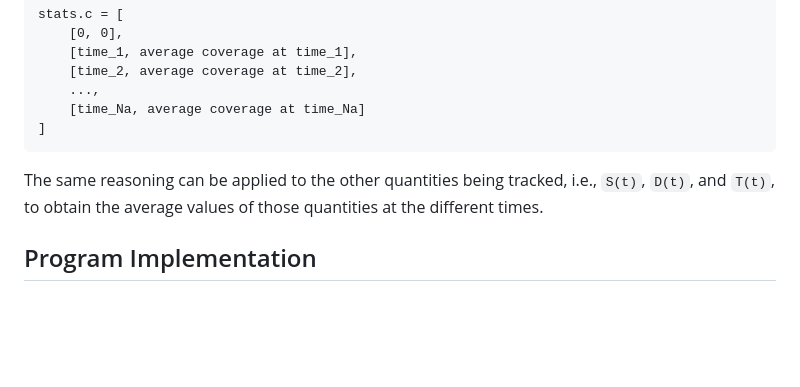
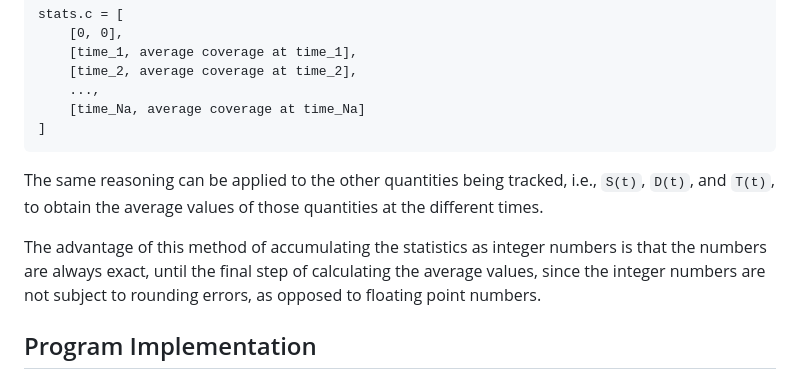
Before and after one commit to AndresGarciaEscovar/Python-Stochastic, a Markdown page: docs/algorithms/1d_rsa_dimers.md, the part around the change. Rendered like a GitHub page; blank space fills up the shorter version.

Commit message:
Added more comments to the mathematical context.

```diff
--- a/docs/algorithms/1d_rsa_dimers.md
+++ b/docs/algorithms/1d_rsa_dimers.md
@@ -199,6 +199,11 @@ The same reasoning can be applied to the other quantities being tracked, i.e.,
 `S(t)`, `D(t)`, and `T(t)`, to obtain the average values of those quantities at
 the different times.
 
+The advantage of this method of accumulating the statistics as integer numbers
+is that the numbers are always exact, until the final step of calculating the
+average values, since the integer numbers are not subject to rounding errors,
+as opposed to floating point numbers.
+
 ## Program Implementation
 
 ### Quick Start
```
